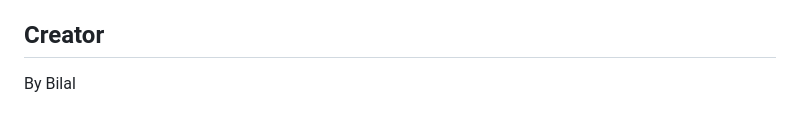
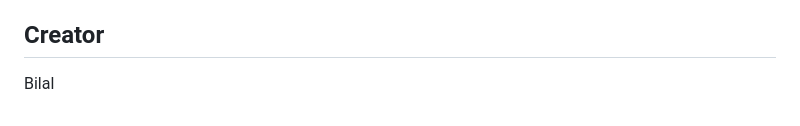
Before and after one commit to mhmd-bilal/whyb-social-media-application, a Markdown page: README.md, the part around the change. Drawn GitHub-style.

```diff
--- a/README.md
+++ b/README.md
@@ -114,4 +114,4 @@ GET /api/posts/{name}: List all posts by a specific user
 Screen Recording: https://drive.google.com/file/d/1sdcn1MudIgSM77172ocfKHUFMDGvxcQs/view?usp=sharing
 
 ## Creator
-By Bilal
+Bilal
```
